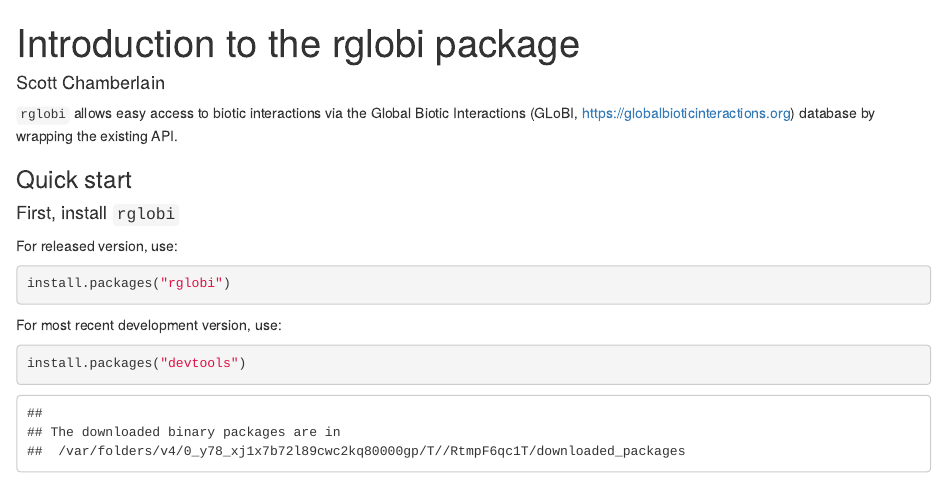
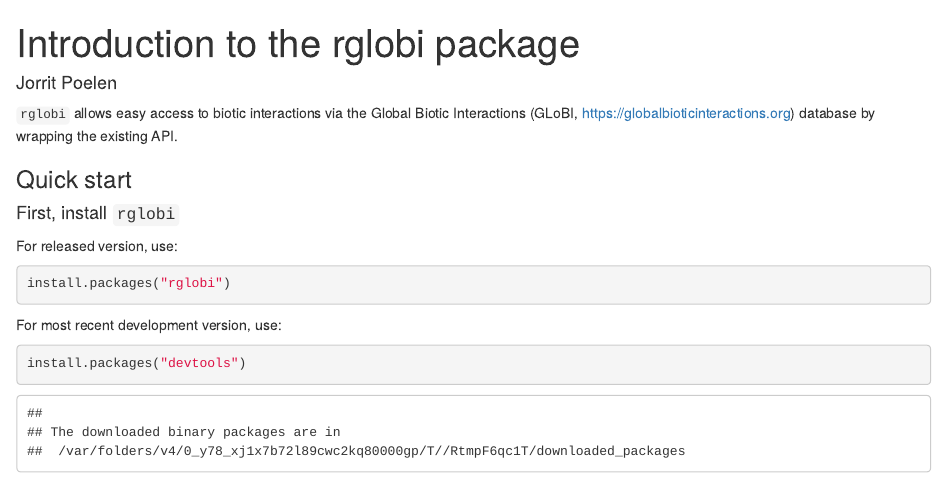
Before and after one commit to ropensci/rglobi, an R Markdown document (vignettes/rglobi_vignette.Rmd): the page in a window 1100 px wide, from its top. Rendered offline with R 4.5, knitr and Pandoc, with nearby package versions.

Commit message:
correct author

```diff
--- a/vignettes/rglobi_vignette.Rmd
+++ b/vignettes/rglobi_vignette.Rmd
@@ -1,6 +1,6 @@
 ---
 title: Introduction to the rglobi package
-author: Scott Chamberlain
+author: Jorrit Poelen
 vignette: >
     %\VignetteIndexEntry{introduction}
     %\VignetteEngine{knitr::knitr}
```
